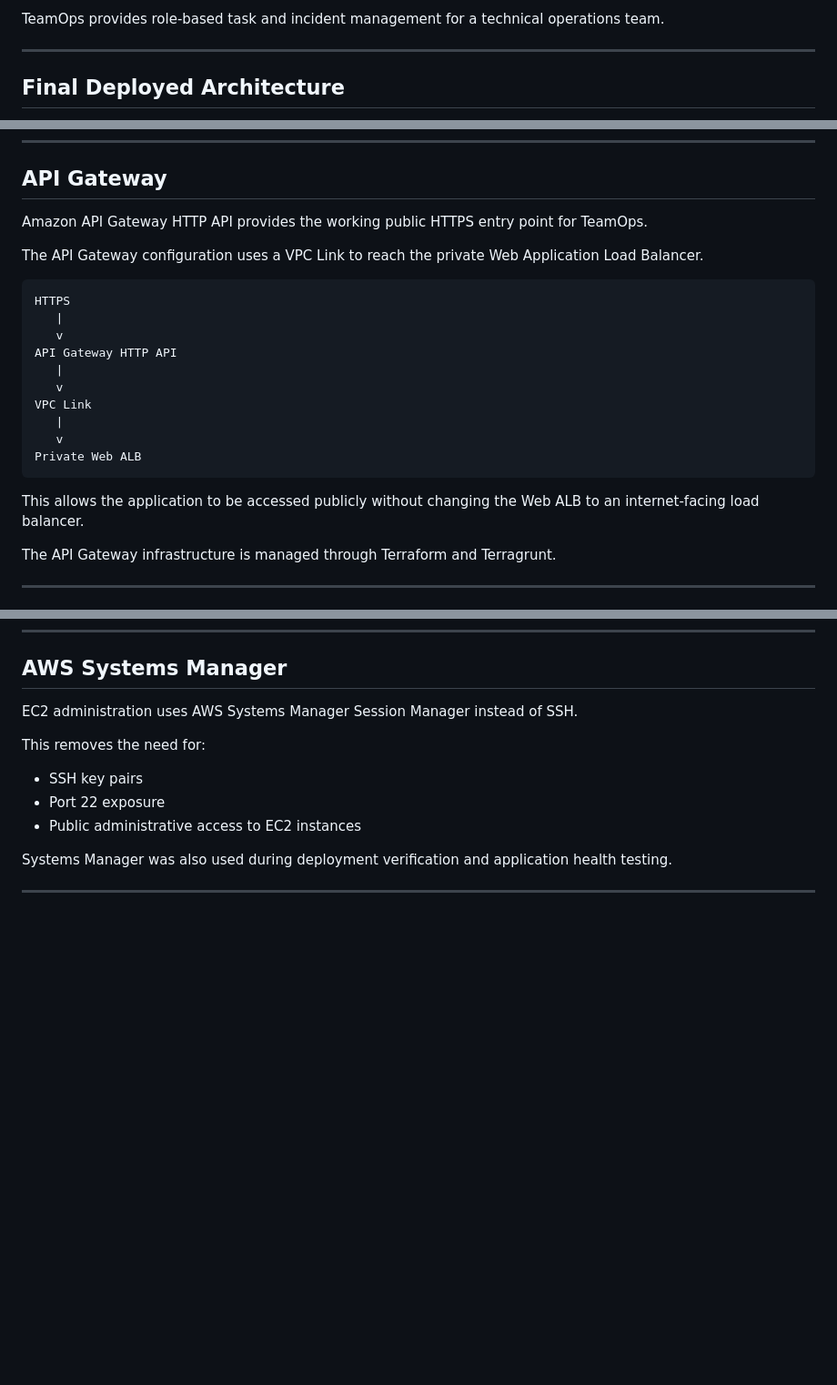
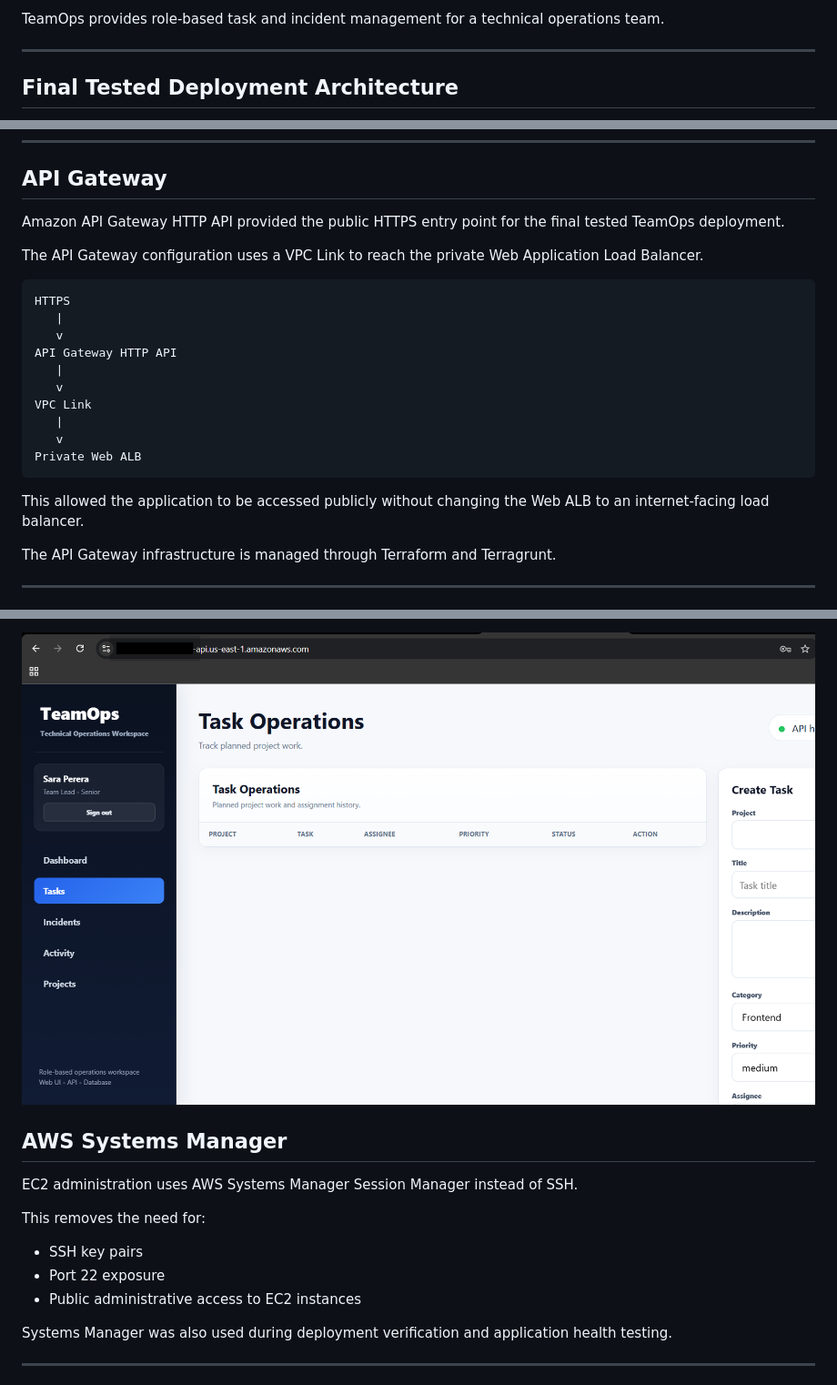
Before and after one commit to pahanattx/aws-3tier-infra, a Markdown page: README.md, 3 parts joined by grey strips. Shown at 91% size. GitHub-like rendering; pictures changed too: docs/evidence/26-teamops-team-lead-login-success.png (added); blank space fills up the shorter version.

Commit message:
Add final architecture and deployment evidence

````diff
--- a/README.md
+++ b/README.md
@@ -12,5 +12,5 @@ TeamOps provides role-based task and incident management for a technical operati
 
 ---
 
-## Final Deployed Architecture
+## Final Tested Deployment Architecture
 
@@ -582,7 +584,7 @@ Application Tier
 
 ## API Gateway
 
-Amazon API Gateway HTTP API provides the working public HTTPS entry point for TeamOps.
+Amazon API Gateway HTTP API provided the public HTTPS entry point for the final tested TeamOps deployment.
 
 The API Gateway configuration uses a VPC Link to reach the private Web Application Load Balancer.
 
@@ -599,7 +601,7 @@ VPC Link
 Private Web ALB
 ```
 
-This allows the application to be accessed publicly without changing the Web ALB to an internet-facing load balancer.
+This allowed the application to be accessed publicly without changing the Web ALB to an internet-facing load balancer.
 
 The API Gateway infrastructure is managed through Terraform and Terragrunt.
 
@@ -707,3 +737,5 @@ TeamOps login was successfully tested through the HTTPS endpoint using a Team Le
+![TeamOps Team Lead Login Success](docs/evidence/26-teamops-team-lead-login-success.png)
+
 ## AWS Systems Manager
 
 EC2 administration uses AWS Systems Manager Session Manager instead of SSH.
````
Also changed, not shown: other parts of README.md (+32 -2 lines), docs/evidence/22-teamops-v4-instance-refresh-success.png (added), docs/evidence/23-teamops-v4-target-health.png (added), docs/evidence/25-teamops-v4-full-3tier-health.png (added), 1 other file.
